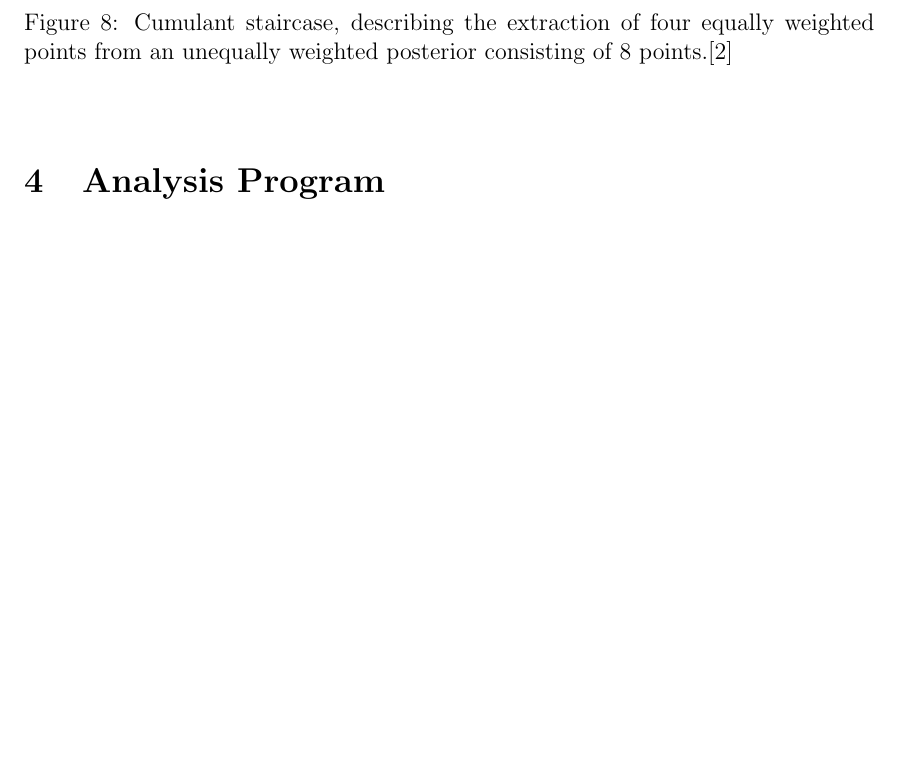
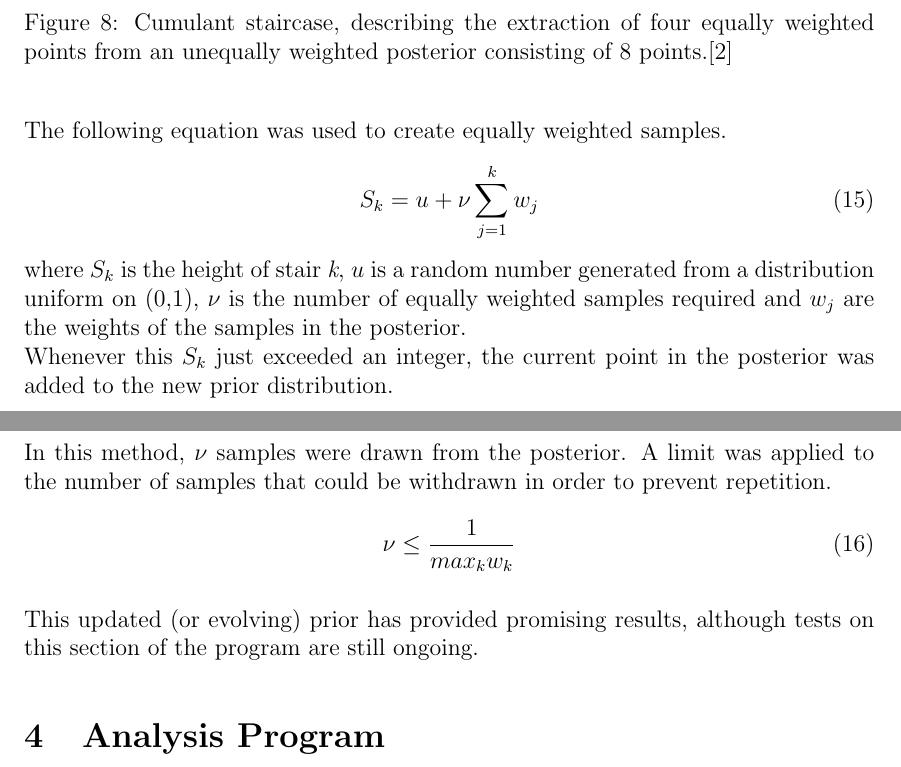
Before and after one commit to steflewis/Report, a LaTeX paper (slewis1styear.tex): part of page 12 of 17 before the commit and two parts of pages 12 and 13 of 18 after it, the two joined at a grey line, cut so that both start at the same text, the shorter picture padded with empty space. Compiled offline with pdfLaTeX.

Commit message:
Massive update to report.

```diff
--- a/slewis1styear.tex
+++ b/slewis1styear.tex
@@ -328,8 +328,21 @@ It was possible to add some complexity to the simple observable extraction progr
  \end{center}
 \end{figure}
 
+The following equation was used to create equally weighted samples.
+\begin{equation}
+ S_{k} = u + \nu \sum_{j=1}^{k} w_{j}
+\end{equation}
+where $S_{k}$ is the height of stair \textit{k}, $u$ is a random number generated from a distribution uniform on (0,1), $\nu$ is the number of equally weighted samples required and $w_{j}$ are the weights of the samples in the posterior.
+\newline
+Whenever this $S_{k}$ just exceeded an integer, the current point in the posterior was added to the new prior distribution.
+
+In this method, $\nu$ samples were drawn from the posterior.  A limit was applied to the number of samples that could be withdrawn in order to prevent repetition.
+\begin{equation}
+ \nu \leq \frac{1}{max_{k} w_{k}}
+\end{equation}
 
 %Describe method and equation.
+This updated (or evolving) prior has provided promising results, although tests on this section of the program are still ongoing.
 
 \section{Analysis Program}
 \subsection{SCons}
```
Also changed, not shown: slewis1styear.pdf, slewis1styear.tex (14 more changed lines), 7 other files.
